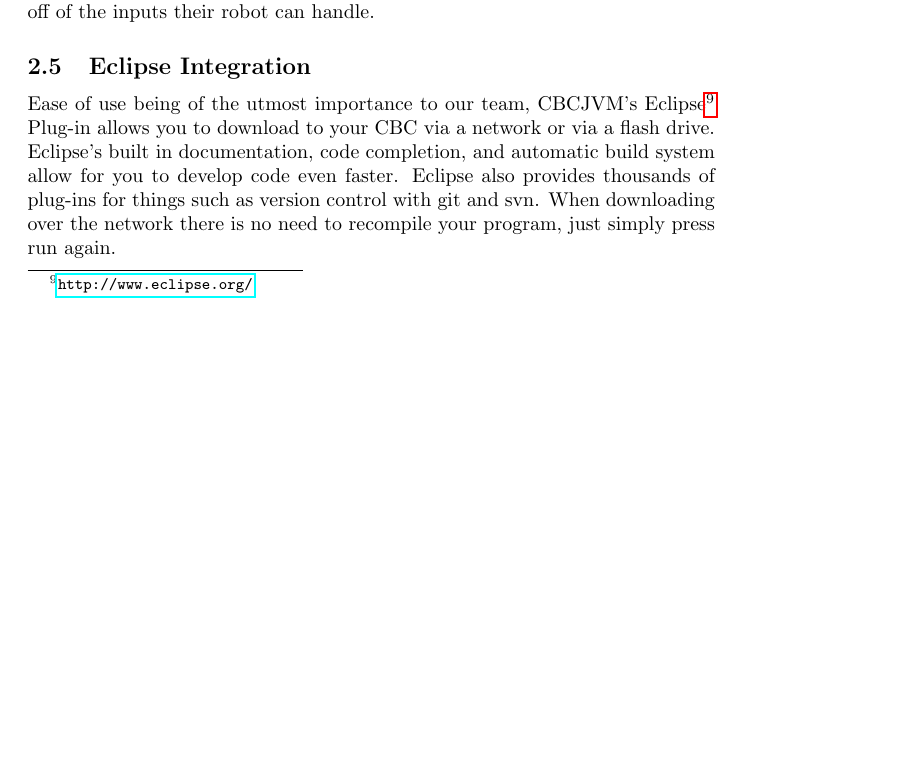
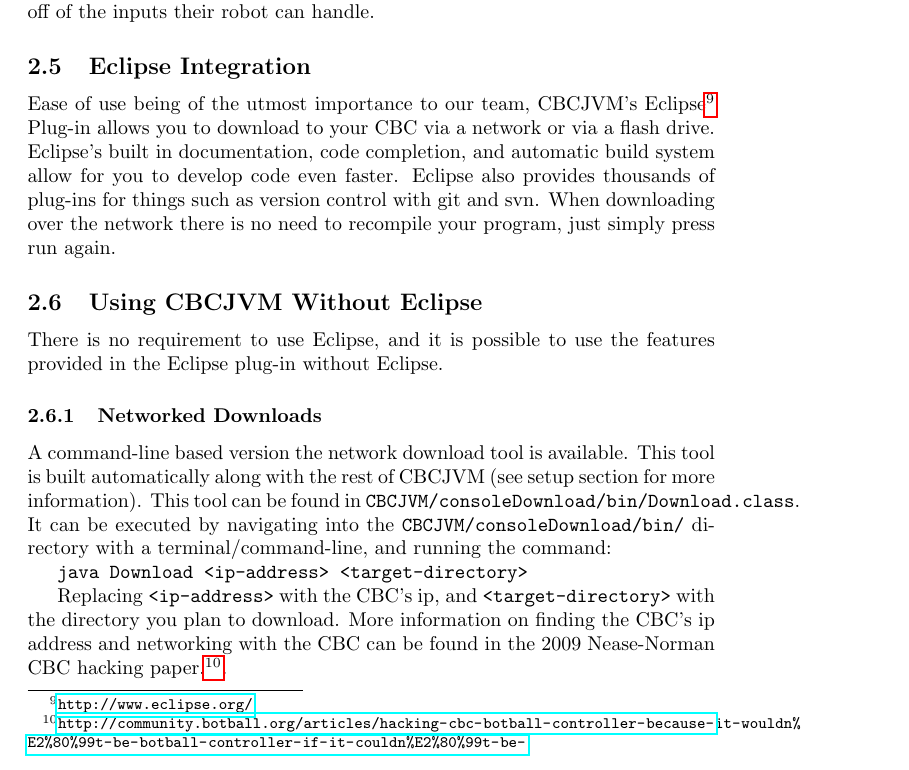
Before and after one commit to CBCJVM/GCER-CBCJVMPaper-2010, a LaTeX document (CBCJVMPaper.tex): part of page 5 of 8, cut so that both start at the same text, the shorter picture padded with empty space. Compiled offline with pdfLaTeX.

Commit message:
Info on console downloading.

```diff
--- a/CBCJVMPaper.tex
+++ b/CBCJVMPaper.tex
@@ -94,6 +94,18 @@ Ease of use being of the utmost importance to our team, CBCJVM's Eclipse\urlfoot
 
 
 
+\subsection{Using CBCJVM Without Eclipse}
+
+There is no requirement to use Eclipse, and it is possible to use the features provided in the Eclipse plug-in without Eclipse.
+
+
+
+\subsubsection{Networked Downloads}
+
+A command-line based version the network download tool is available. This tool is built automatically along with the rest of CBCJVM (see setup section for more information). This tool can be found in \texttt{CBCJVM/consoleDownload/bin/Download.class}. It can be executed by navigating into the \texttt{CBCJVM/consoleDownload/bin/} directory with a terminal/command-line, and running the command: \code{java Download <ip-address> <target-directory>} Replacing \texttt{<ip-address>} with the CBC's ip, and \texttt{<target-directory>} with the directory you plan to download. More information on finding the CBC's ip address and networking with the CBC can be found in the 2009 Nease-Norman CBC hacking paper.\urlfootnote{http://community.botball.org/articles/hacking-cbc-botball-controller-because-it-wouldn\%E2\%80\%99t-be-botball-controller-if-it-couldn\%E2\%80\%99t-be-}.
+
+
+
 \pagebreak
 \section{Usage}
 
```
